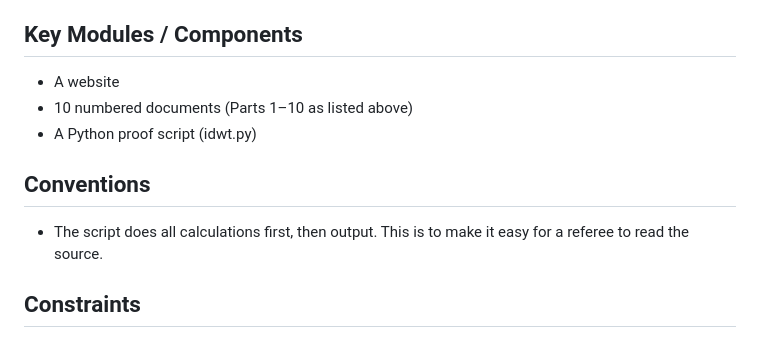
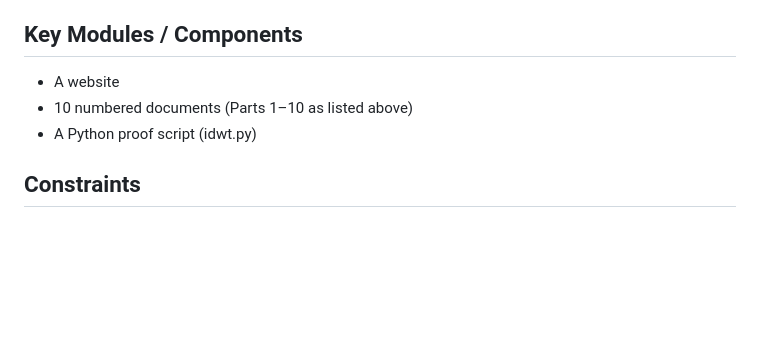
Before and after one commit to FedgeNo/fedgeno.github.io, a Markdown page: CLAUDE.md, the part around the change. Drawn GitHub-style; blank space fills up the shorter version.

Commit message:
Remove redundant Conventions section from CLAUDE.md
The section was a word-for-word duplicate of the first line in Architecture.

Co-Authored-By: Claude Sonnet 4.6 <noreply@anthropic.com>

```diff
--- a/CLAUDE.md
+++ b/CLAUDE.md
@@ -241,9 +241,6 @@ Coordinate nesting: Ξ_2 ⊂ Ξ_3 ⊂ Ξ_4 ⊂ Ξ_5 ⊂ Ξ_6 ⊂ Ξ_{10}
 - 10 numbered documents (Parts 1–10 as listed above)
 - A Python proof script (idwt.py)
 
-## Conventions
-- The script does all calculations first, then output. This is to make it easy for a referee to read the source.
-
 ## Constraints
 - **Read the relevant documents before making claims about what the theory contains or lacks.**
 - When changing a document, do not "argue" against the now non-existent previous version of the document.
```
